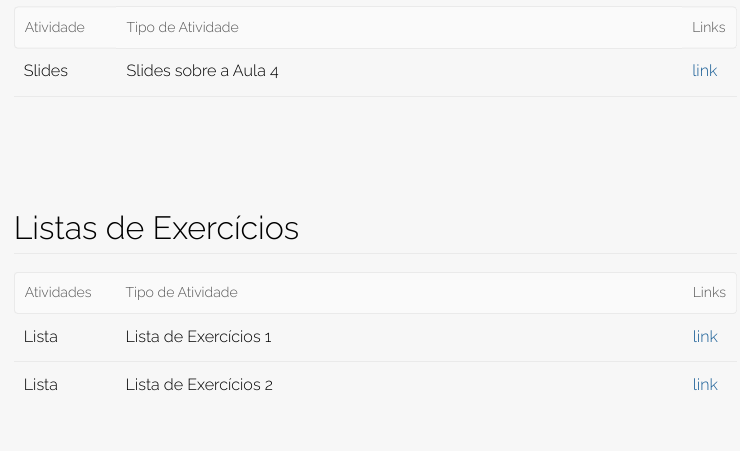
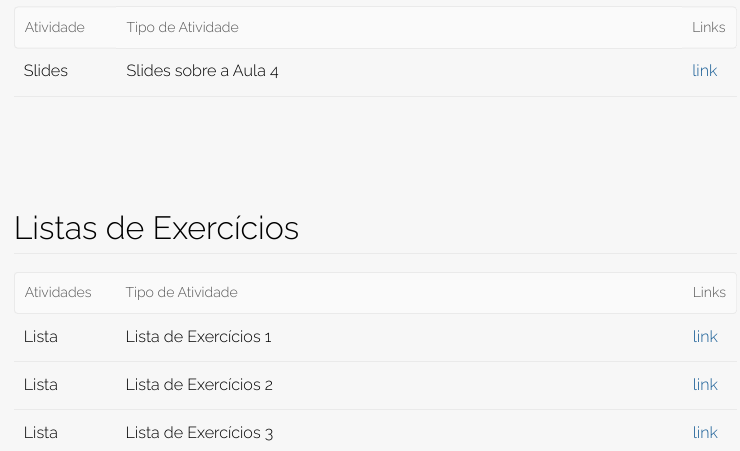
Before and after one commit to wtassinari/int_bioestatistica, an R Markdown document (index.rmd): the page in a window 1100 px wide, from 4690 px down. The pictures show the output file index.html that the author committed with the source, opened offline.

Commit message:
Add files via upload

```diff
--- a/index.rmd
+++ b/index.rmd
@@ -348,3 +348,4 @@ inferior ao menor conceito obtido anteriormente, mas esta substituição deve re
 | :---------: | ---------------------------------------------------------- | :---: |
 | Lista |Lista de Exercícios 1 | [link](https://drive.google.com/file/d/1DJ32hbl_lTSNMKKQCdZmeQ-trooQc1xC/view?usp=sharing)   |
 | Lista |Lista de Exercícios 2 | [link](https://drive.google.com/file/d/1GjUZmDpCX8d_Lba6BpsKOO8Bg52kxnpm/view?usp=sharing)   |
+| Lista |Lista de Exercícios 3 | [link](https://drive.google.com/file/d/1r6wjhDn5GuNMVQ8r1vnYqjWtDTA7pYkf/view?usp=sharing)   |
```
Also changed, not shown: index.html.
